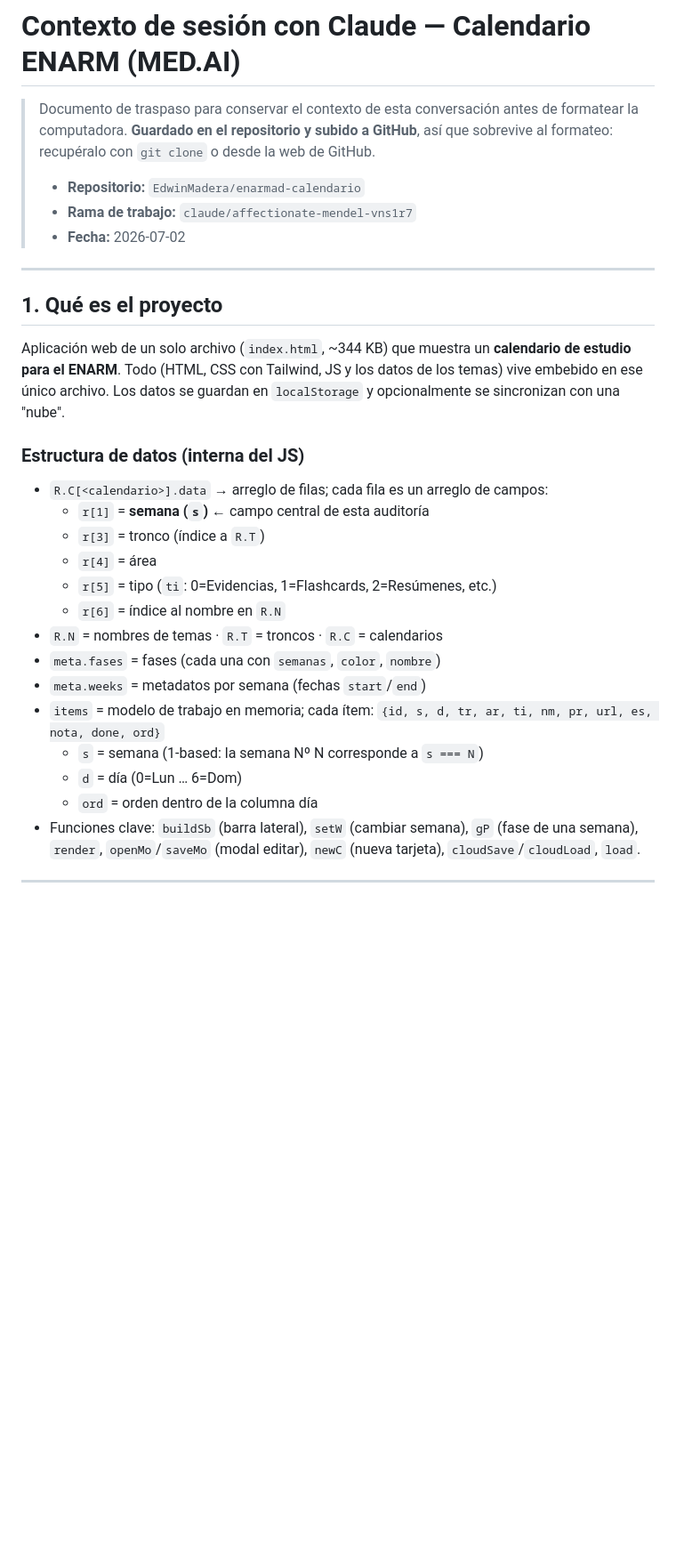
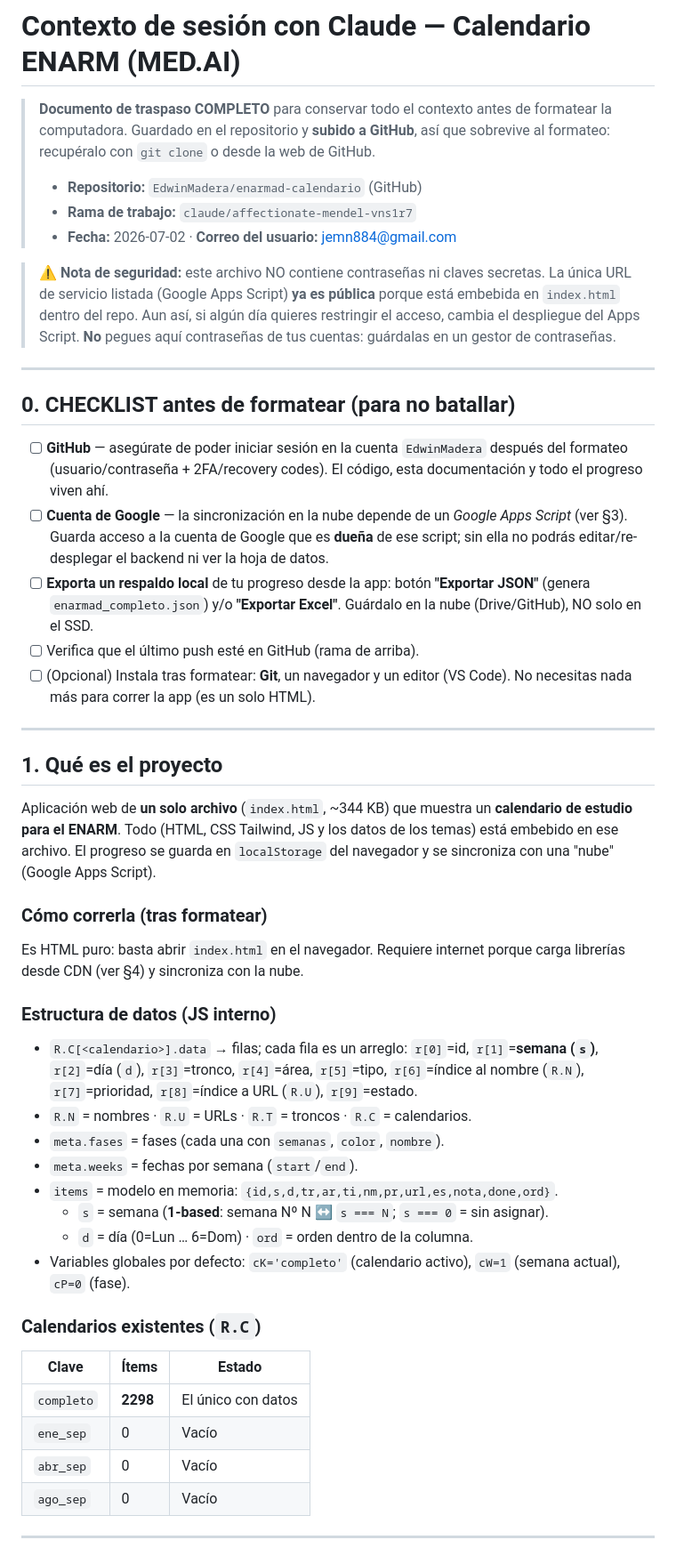
Before and after one commit to EdwinMadera/enarmad-calendario, a Markdown page: CONTEXTO-SESION-CLAUDE.md, the part around one of its changes. Shown at 89% size. Rendered like a GitHub page; blank space fills up the shorter version.

```diff
--- a/CONTEXTO-SESION-CLAUDE.md
+++ b/CONTEXTO-SESION-CLAUDE.md
@@ -1,40 +1,72 @@
 # Contexto de sesión con Claude — Calendario ENARM (MED.AI)
 
-> Documento de traspaso para conservar el contexto de esta conversación antes de
-> formatear la computadora. **Guardado en el repositorio y subido a GitHub**, así
+> **Documento de traspaso COMPLETO** para conservar todo el contexto antes de
+> formatear la computadora. Guardado en el repositorio y **subido a GitHub**, así
 > que sobrevive al formateo: recupéralo con `git clone` o desde la web de GitHub.
 >
-> - **Repositorio:** `EdwinMadera/enarmad-calendario`
+> - **Repositorio:** `EdwinMadera/enarmad-calendario` (GitHub)
 > - **Rama de trabajo:** `claude/affectionate-mendel-vns1r7`
-> - **Fecha:** 2026-07-02
+> - **Fecha:** 2026-07-02 · **Correo del usuario:** jemn884@gmail.com
+
+> ⚠️ **Nota de seguridad:** este archivo NO contiene contraseñas ni claves
+> secretas. La única URL de servicio listada (Google Apps Script) **ya es
+> pública** porque está embebida en `index.html` dentro del repo. Aun así, si
+> algún día quieres restringir el acceso, cambia el despliegue del Apps Script.
+> **No** pegues aquí contraseñas de tus cuentas: guárdalas en un gestor de
+> contraseñas.
+
+---
+
+## 0. CHECKLIST antes de formatear (para no batallar)
+
+- [ ] **GitHub** — asegúrate de poder iniciar sesión en la cuenta `EdwinMadera`
+      después del formateo (usuario/contraseña + 2FA/recovery codes). El código,
+      esta documentación y todo el progreso viven ahí.
+- [ ] **Cuenta de Google** — la sincronización en la nube depende de un *Google
+      Apps Script* (ver §3). Guarda acceso a la cuenta de Google que es **dueña**
+      de ese script; sin ella no podrás editar/re-desplegar el backend ni ver la
+      hoja de datos.
+- [ ] **Exporta un respaldo local** de tu progreso desde la app: botón
+      **"Exportar JSON"** (genera `enarmad_completo.json`) y/o **"Exportar
+      Excel"**. Guárdalo en la nube (Drive/GitHub), NO solo en el SSD.
+- [ ] Verifica que el último push esté en GitHub (rama de arriba).
+- [ ] (Opcional) Instala tras formatear: **Git**, un navegador y un editor
+      (VS Code). No necesitas nada más para correr la app (es un solo HTML).
 
 ---
 
 ## 1. Qué es el proyecto
 
-Aplicación web de un solo archivo (`index.html`, ~344 KB) que muestra un
-**calendario de estudio para el ENARM**. Todo (HTML, CSS con Tailwind, JS y los
-datos de los temas) vive embebido en ese único archivo. Los datos se guardan en
-`localStorage` y opcionalmente se sincronizan con una "nube".
+Aplicación web de **un solo archivo** (`index.html`, ~344 KB) que muestra un
+**calendario de estudio para el ENARM**. Todo (HTML, CSS Tailwind, JS y los datos
+de los temas) está embebido en ese archivo. El progreso se guarda en
+`localStorage` del navegador y se sincroniza con una "nube" (Google Apps Script).
 
-### Estructura de datos (interna del JS)
-- `R.C[<calendario>].data` → arreglo de filas; cada fila es un arreglo de campos:
-  - `r[1]` = **semana (`s`)**  ← campo central de esta auditoría
-  - `r[3]` = tronco (índice a `R.T`)
-  - `r[4]` = área
-  - `r[5]` = tipo (`ti`: 0=Evidencias, 1=Flashcards, 2=Resúmenes, etc.)
-  - `r[6]` = índice al nombre en `R.N`
-- `R.N` = nombres de temas · `R.T` = troncos · `R.C` = calendarios
-- `meta.fases` = fases (cada una con `semanas`, `color`, `nombre`)
-- `meta.weeks` = metadatos por semana (fechas `start`/`end`)
-- `items` = modelo de trabajo en memoria; cada ítem:
-  `{id, s, d, tr, ar, ti, nm, pr, url, es, nota, done, ord}`
-  - `s` = semana (1-based: la semana Nº N corresponde a `s === N`)
-  - `d` = día (0=Lun … 6=Dom)
-  - `ord` = orden dentro de la columna día
-- Funciones clave: `buildSb` (barra lateral), `setW` (cambiar semana),
-  `gP` (fase de una semana), `render`, `openMo`/`saveMo` (modal editar),
-  `newC` (nueva tarjeta), `cloudSave`/`cloudLoad`, `load`.
+### Cómo correrla (tras formatear)
+Es HTML puro: basta abrir `index.html` en el navegador. Requiere internet porque
+carga librerías desde CDN (ver §4) y sincroniza con la nube.
+
+### Estructura de datos (JS interno)
+- `R.C[<calendario>].data` → filas; cada fila es un arreglo:
+  `r[0]`=id, `r[1]`=**semana (`s`)**, `r[2]`=día (`d`), `r[3]`=tronco,
+  `r[4]`=área, `r[5]`=tipo, `r[6]`=índice al nombre (`R.N`), `r[7]`=prioridad,
+  `r[8]`=índice a URL (`R.U`), `r[9]`=estado.
+- `R.N` = nombres · `R.U` = URLs · `R.T` = troncos · `R.C` = calendarios.
+- `meta.fases` = fases (cada una con `semanas`, `color`, `nombre`).
+- `meta.weeks` = fechas por semana (`start`/`end`).
+- `items` = modelo en memoria: `{id,s,d,tr,ar,ti,nm,pr,url,es,nota,done,ord}`.
+  - `s` = semana (**1-based**: semana Nº N ↔ `s === N`; `s === 0` = sin asignar).
+  - `d` = día (0=Lun … 6=Dom) · `ord` = orden dentro de la columna.
+- Variables globales por defecto: `cK='completo'` (calendario activo), `cW=1`
+  (semana actual), `cP=0` (fase).
+
+### Calendarios existentes (`R.C`)
+| Clave | Ítems | Estado |
+|-------|-------|--------|
+| `completo` | **2298** | El único con datos |
+| `ene_sep` | 0 | Vacío |
+| `abr_sep` | 0 | Vacío |
+| `ago_sep` | 0 | Vacío |
 
 ---
 
```
Also changed, not shown: other parts of CONTEXTO-SESION-CLAUDE.md (+121 -37 lines).
